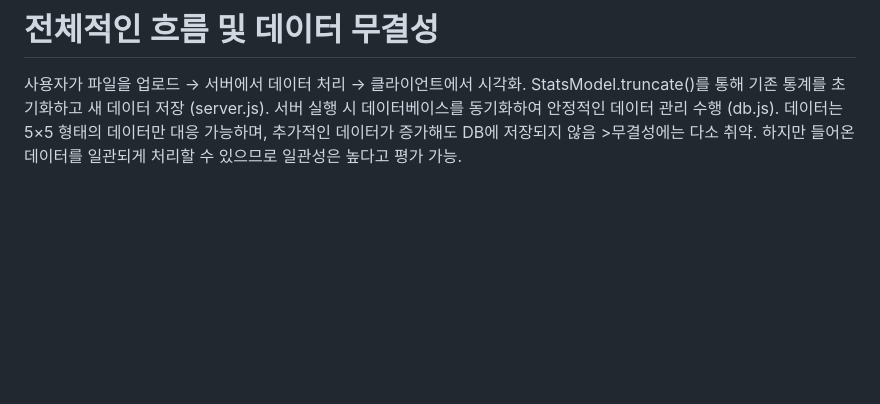
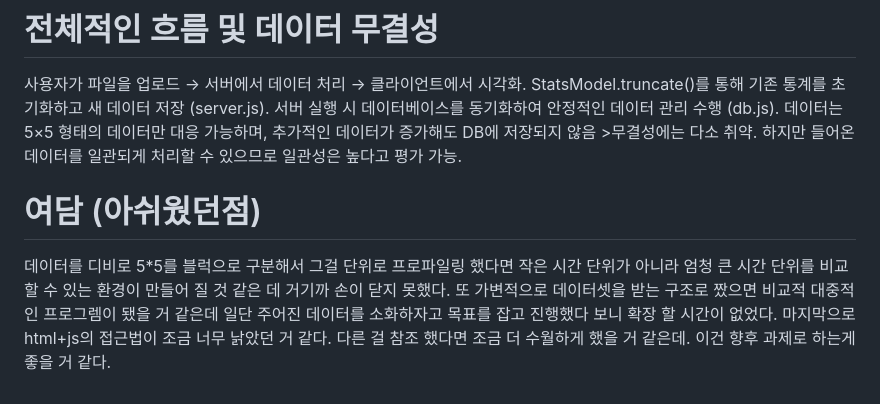
Before and after one commit to HEANEOL/jsreport, a Markdown page: README(보고서).md, the part around the change. Drawn GitHub-style; blank space fills up the shorter version.

```diff
--- a/README(보고서).md
+++ b/README(보고서).md
@@ -70,3 +70,9 @@ calculateStats(): 태스크별 통계를 계산해 StatsModel에 저장 (control
 서버 실행 시 데이터베이스를 동기화하여 안정적인 데이터 관리 수행 (db.js).
  데이터는 5×5 형태의 데이터만 대응 가능하며, 추가적인 데이터가 증가해도 DB에 저장되지 않음 >무결성에는 다소 취약.
 하지만 들어온 데이터를 일관되게 처리할 수 있으므로 일관성은 높다고 평가 가능.
+
+
+# 여담 (아쉬웠던점)
+데이터를 디비로 5*5를 블럭으로 구분해서 그걸 단위로 프로파일링 했다면 작은 시간 단위가 아니라 엄청 큰 시간 단위를 비교 할 수 있는 환경이 만들어 질 것 같은 데 거기까 손이 닫지 못했다.
+또 가변적으로 데이터셋을 받는 구조로 짰으면 비교적 대중적인 프로그렘이 됐을 거 같은데 일단 주어진 데이터를 소화하자고 목표를 잡고 진행했다 보니 확장 할 시간이 없었다.
+마지막으로 html+js의 접근법이 조금 너무 낡았던 거 같다. 다른 걸 참조 했다면 조금 더 수월하게 했을 거 같은데. 이건 향후 과제로 하는게 좋을 거 같다.
```
